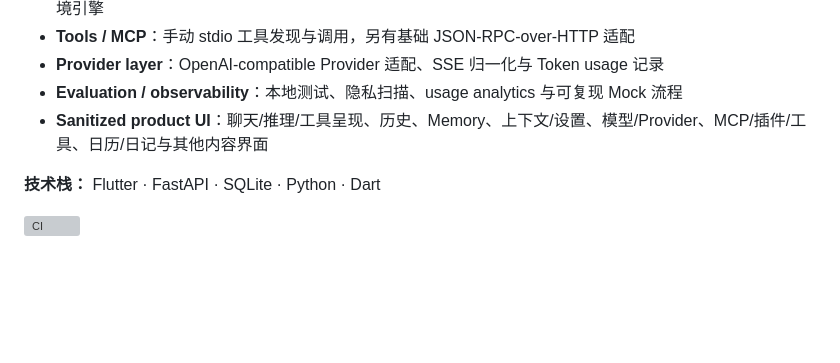
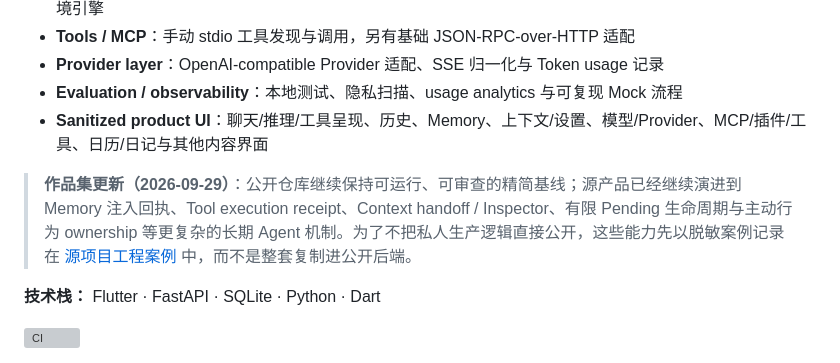
Before and after one commit to yuyu1838309000-cmd/continuum-chat, a Markdown page: README.md, the part around the change. Drawn GitHub-style; blank space fills up the shorter version; grey boxes are pictures that could not be loaded.

Commit message:
docs: refresh portfolio with source-product evolution

```diff
--- a/README.md
+++ b/README.md
@@ -15,6 +15,8 @@ Continuum Chat 是一个面向**长期个人 Agent**的应用级 **LLM Agent Har
 - **Provider layer**：OpenAI-compatible Provider 适配、SSE 归一化与 Token usage 记录
 - **Evaluation / observability**：本地测试、隐私扫描、usage analytics 与可复现 Mock 流程
 - **Sanitized product UI**：聊天/推理/工具呈现、历史、Memory、上下文/设置、模型/Provider、MCP/插件/工具、日历/日记与其他内容界面
+
+> **作品集更新（2026-09-29）**：公开仓库继续保持可运行、可审查的精简基线；源产品已经继续演进到 Memory 注入回执、Tool execution receipt、Context handoff / Inspector、有限 Pending 生命周期与主动行为 ownership 等更复杂的长期 Agent 机制。为了不把私人生产逻辑直接公开，这些能力先以脱敏案例记录在 [源项目工程案例](docs/CASE_STUDIES.md) 中，而不是整套复制进公开后端。
 
 **技术栈：** Flutter · FastAPI · SQLite · Python · Dart
 
```
